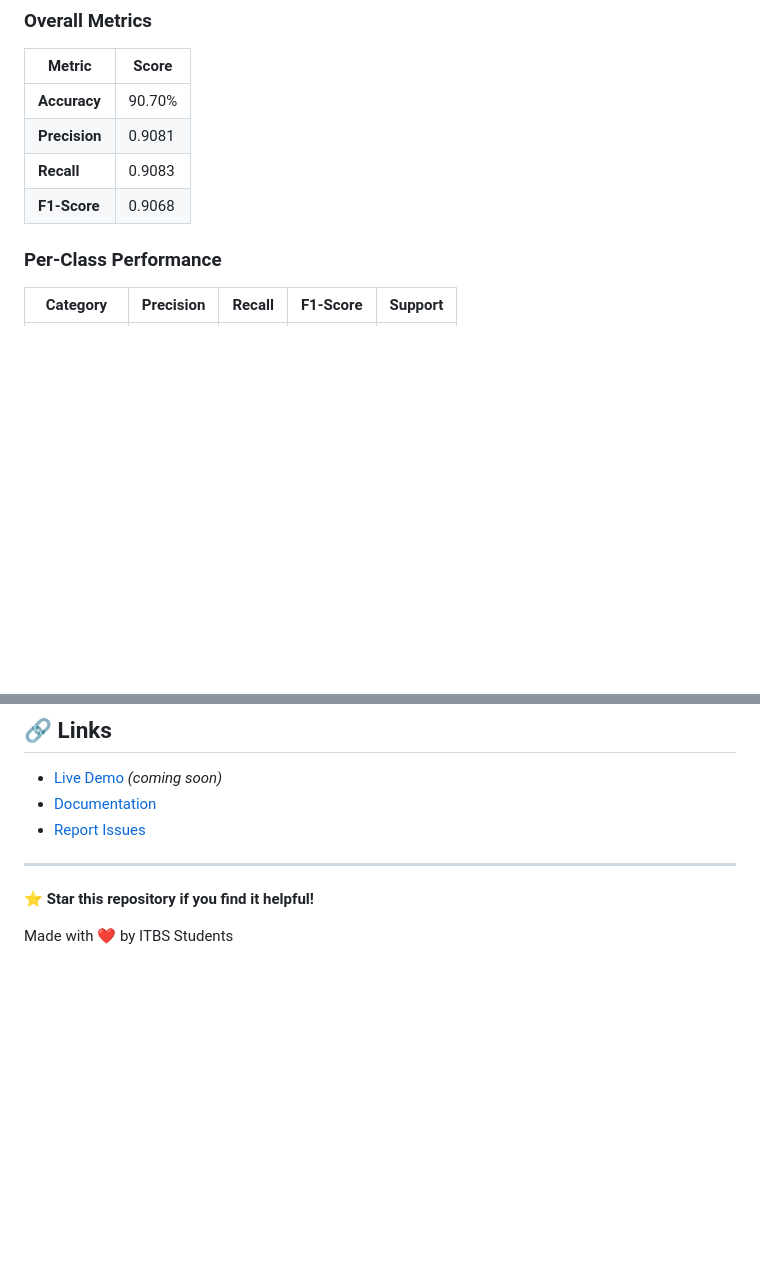
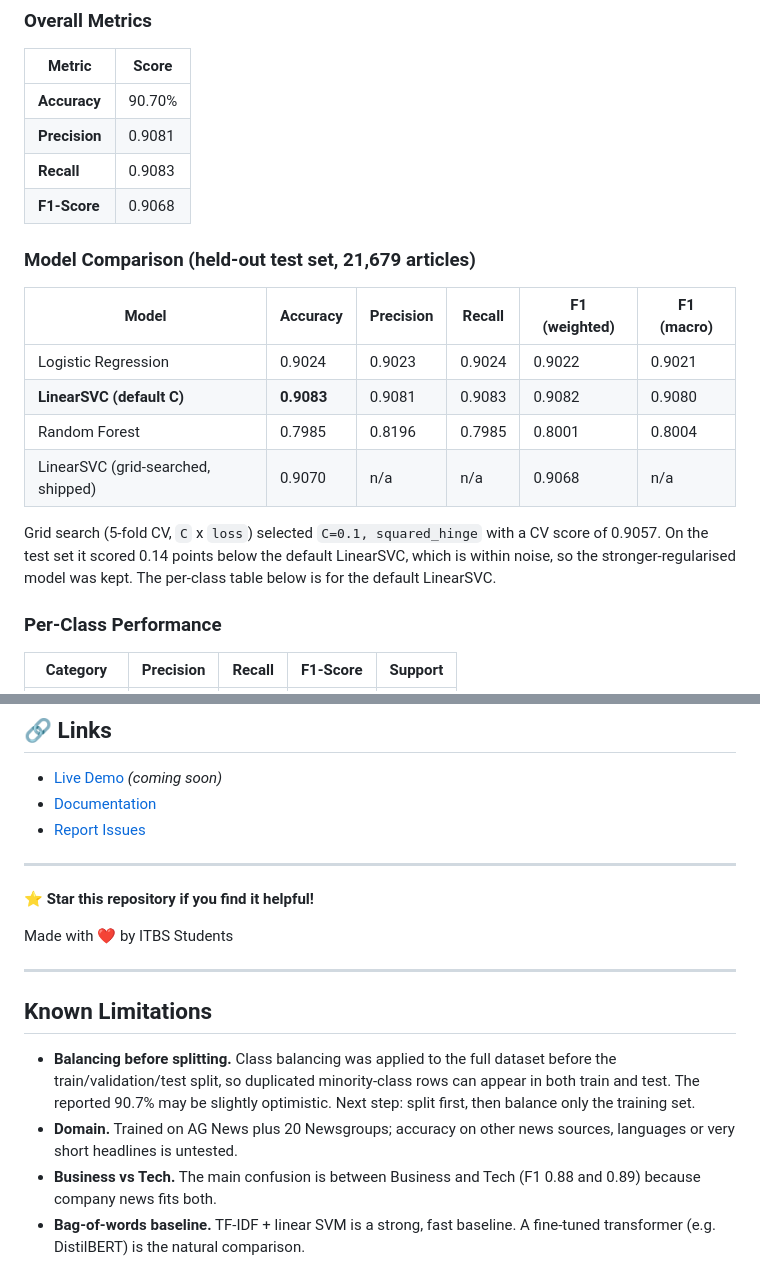
Before and after one commit to MahdiGH10/ML_Classifier, a Markdown page: README.md, 2 parts joined by grey strips. Rendered like a GitHub page; blank space fills up the shorter version.

Commit message:
docs: add model comparison table and limitations to README
Co-Authored-By: Claude Sonnet 5.5 <noreply@anthropic.com>
Claude-Session: https://claude.ai/code/session_012YZLxm9FKxDTSBADuVoa1n

```diff
--- a/README.md
+++ b/README.md
@@ -123,6 +123,16 @@ The system uses **machine learning** with TF-IDF feature extraction and **Suppor
 | **Precision**       | 0.9081  |
 | **Recall**          | 0.9083  |
 | **F1-Score**        | 0.9068  |
+
+### Model Comparison (held-out test set, 21,679 articles)
+| Model | Accuracy | Precision | Recall | F1 (weighted) | F1 (macro) |
+|---|---|---|---|---|---|
+| Logistic Regression | 0.9024 | 0.9023 | 0.9024 | 0.9022 | 0.9021 |
+| **LinearSVC (default C)** | **0.9083** | 0.9081 | 0.9083 | 0.9082 | 0.9080 |
+| Random Forest | 0.7985 | 0.8196 | 0.7985 | 0.8001 | 0.8004 |
+| LinearSVC (grid-searched, shipped) | 0.9070 | n/a | n/a | 0.9068 | n/a |
+
+Grid search (5-fold CV, `C` x `loss`) selected `C=0.1, squared_hinge` with a CV score of 0.9057. On the test set it scored 0.14 points below the default LinearSVC, which is within noise, so the stronger-regularised model was kept. The per-class table below is for the default LinearSVC.
 
 ### Per-Class Performance
 | Category   | Precision | Recall | F1-Score | Support |
@@ -415,3 +425,12 @@ For questions or feedback:
 ⭐ **Star this repository if you find it helpful!**
 
 Made with ❤️ by ITBS Students
+
+---
+
+## Known Limitations
+
+- **Balancing before splitting.** Class balancing was applied to the full dataset before the train/validation/test split, so duplicated minority-class rows can appear in both train and test. The reported 90.7% may be slightly optimistic. Next step: split first, then balance only the training set.
+- **Domain.** Trained on AG News plus 20 Newsgroups; accuracy on other news sources, languages or very short headlines is untested.
+- **Business vs Tech.** The main confusion is between Business and Tech (F1 0.88 and 0.89) because company news fits both.
+- **Bag-of-words baseline.** TF-IDF + linear SVM is a strong, fast baseline. A fine-tuned transformer (e.g. DistilBERT) is the natural comparison.
```
